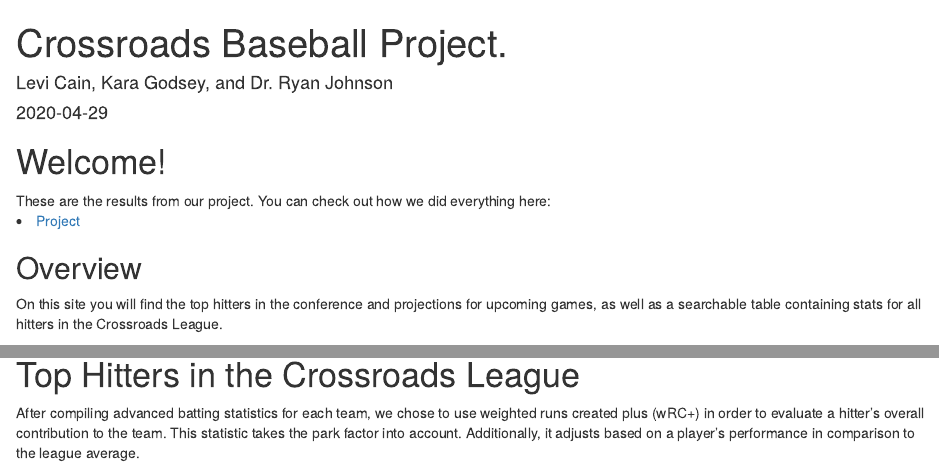
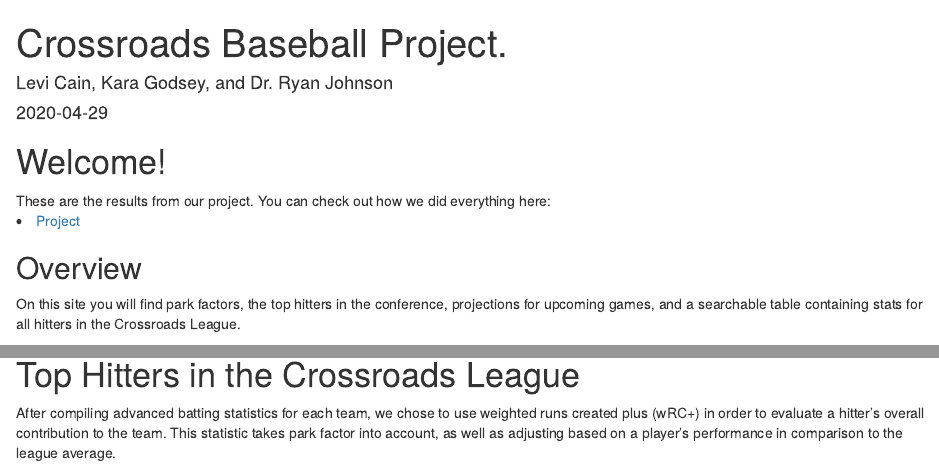
Before and after one commit to MathAtGrace/CrossRoads-Baseball, an R Markdown document (results.Rmd): the page in a window 1100 px wide, from its top, and a second part further down, joined at a grey line. Rendered offline with R 4.5, knitr and Pandoc, with nearby package versions; drawn as R Markdown's standard HTML page in place of the format the file asks for; some code elsewhere in the file could not run offline.

Commit message:
text edits

````diff
--- a/results.Rmd
+++ b/results.Rmd
@@ -36,7 +36,7 @@ These are the results from our project.  You can check out how we did everything
 
 ## Overview
 
-On this site you will find the top hitters in the conference and projections for upcoming games, as well as a searchable table containing stats for all hitters in the Crossroads League.
+On this site you will find park factors, the top hitters in the conference, projections for upcoming games, and a searchable table containing stats for all hitters in the Crossroads League.
 
 ---
 
@@ -397,7 +397,7 @@ names(Batting) <- teams
 
 # Top Hitters in the Crossroads League
 
-After compiling advanced batting statistics for each team, we chose to use weighted runs created plus (wRC+) in order to evaluate a hitter's overall contribution to the team. This statistic takes the park factor into account. Additionally, it adjusts based on a player's performance in comparison to the league average.
+After compiling advanced batting statistics for each team, we chose to use weighted runs created plus (wRC+) in order to evaluate a hitter's overall contribution to the team. This statistic takes park factor into account, as well as adjusting based on a player's performance in comparison to the league average.
 
 ```{r echo=FALSE}
 Best_Players <- data.frame(wRC_plus=numeric())
````
